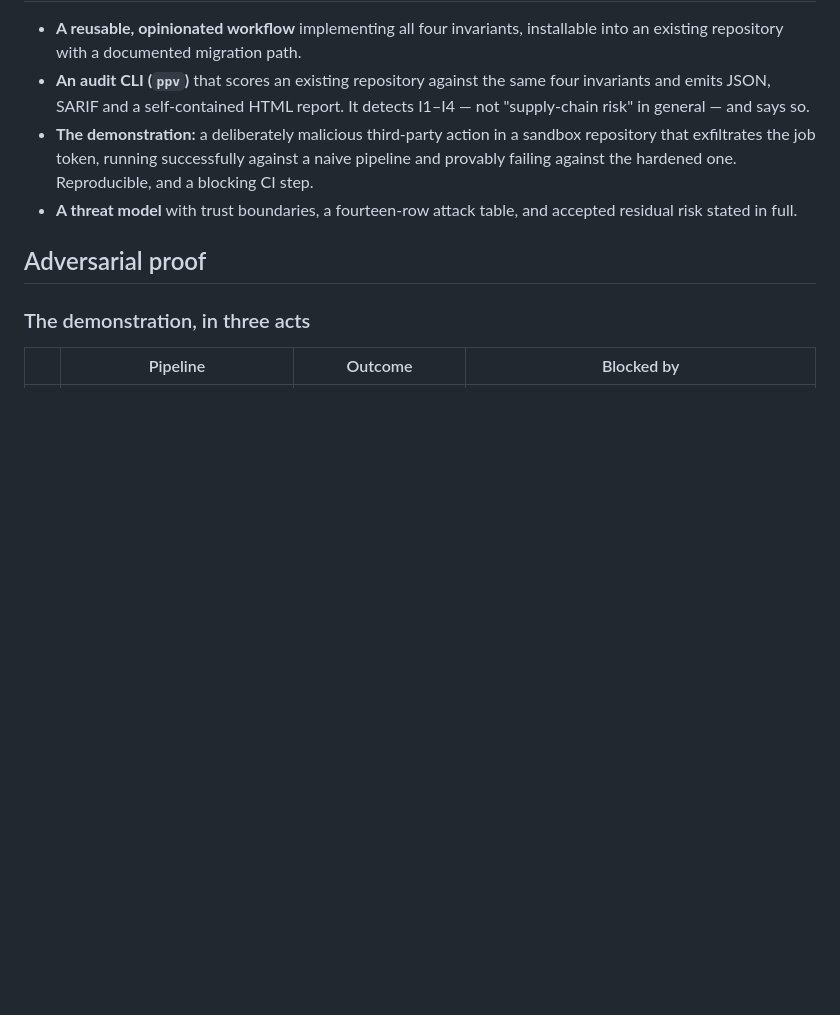
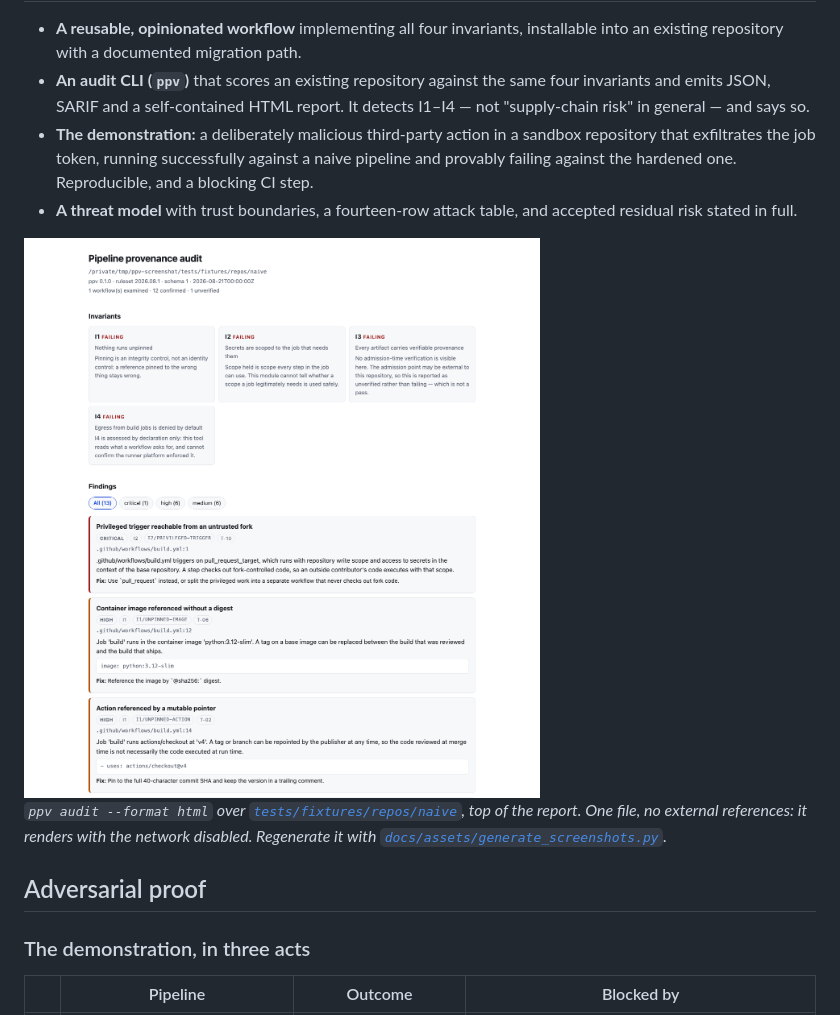
Before and after one commit to tomdgImpact/Pipeline-Provenance, a Markdown page: README.md, the part around the change. GitHub-like rendering; pictures changed too: docs/assets/report-light.png (added); blank space fills up the shorter version.

```diff
--- a/README.md
+++ b/README.md
@@ -145,6 +145,18 @@ source ──▶ [ policy gate ]   pinning check, permissions lint, egress polic
   Reproducible, and a blocking CI step.
 - **A threat model** with trust boundaries, a fourteen-row attack table, and
   accepted residual risk stated in full.
+
+<picture>
+  <source media="(prefers-color-scheme: dark)" srcset="docs/assets/report-dark.png">
+  <source media="(prefers-color-scheme: light)" srcset="docs/assets/report-light.png">
+  <img src="docs/assets/report-light.png"
+       alt="The ppv HTML report: a header naming the audited tree, four invariant cards each marked failing with the caveat that limits it, and the first three of thirteen findings — every one carrying a severity, the rule that raised it, the file and line, the offending snippet, and the fix.">
+</picture>
+
+*`ppv audit --format html` over [`tests/fixtures/repos/naive`](tests/fixtures/repos/naive),
+top of the report. One file, no external references: it renders with the network
+disabled. Regenerate it with
+[`docs/assets/generate_screenshots.py`](docs/assets/generate_screenshots.py).*
 
 ## Adversarial proof
 
```
Also changed, not shown: docs/assets/README.md (added, +58 -0 lines), docs/assets/report-dark.png (added), 1 other file.
